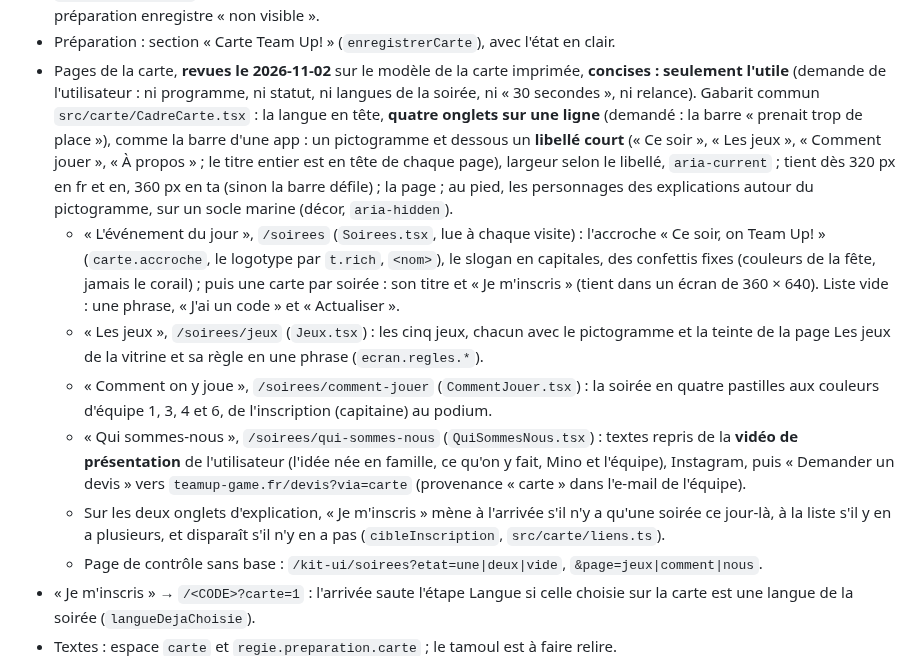
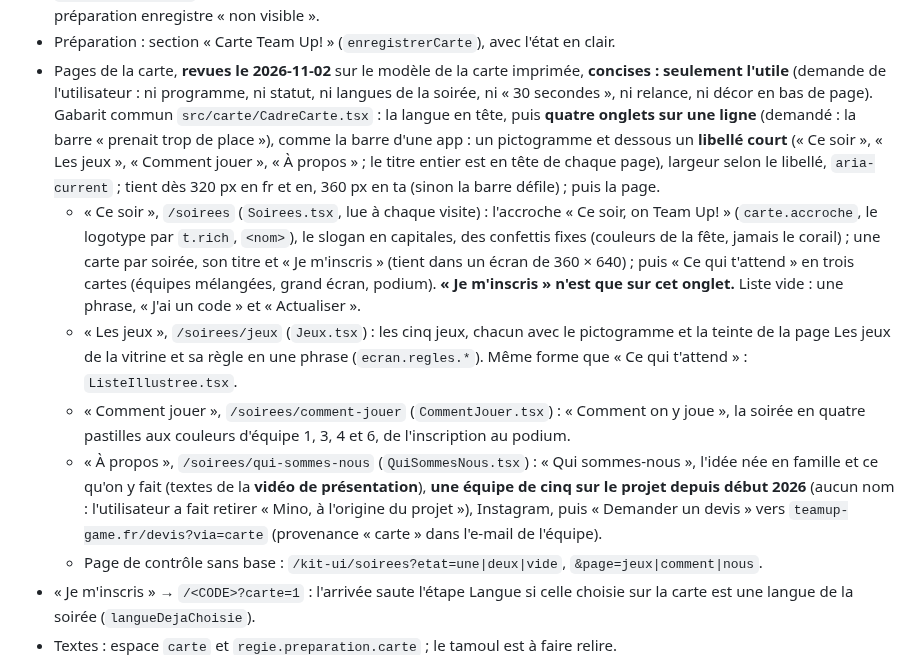
Before and after one commit to darvinho93-boop/TeamUp, a Markdown page: CLAUDE.md, the part around the change. Rendered like a GitHub page.

Commit message:
docs: conventions de la carte Team Up! (inscription, « Ce qui t'attend », à propos)
Co-Authored-By: Claude Opus 5.5 <noreply@anthropic.com>
Claude-Session: https://claude.ai/code/session_014w8ux1VKoV1SgzT71KDZtU

```diff
--- a/CLAUDE.md
+++ b/CLAUDE.md
@@ -1093,29 +1093,28 @@ même** (heure de Paris), jusqu'à la clôture ; un appui mène **directement**
 - Préparation : section « Carte Team Up! » (`enregistrerCarte`), avec l'état en clair.
 - Pages de la carte, **revues le 2026-11-02** sur le modèle de la carte imprimée, **concises :
   seulement l'utile** (demande de l'utilisateur : ni programme, ni statut, ni langues de la
-  soirée, ni « 30 secondes », ni relance). Gabarit commun `src/carte/CadreCarte.tsx` : la langue
-  en tête, **quatre onglets sur une ligne** (demandé : la barre « prenait trop de place »), comme la
-  barre d'une app : un pictogramme et dessous un **libellé court** (« Ce soir », « Les jeux »,
-  « Comment jouer », « À propos » ; le titre entier est en tête de chaque page), largeur selon le
-  libellé, `aria-current` ; tient dès 320 px en fr et en, 360 px en ta (sinon la barre défile) ;
-  la page ; au pied, les personnages des explications autour du pictogramme, sur un socle marine
-  (décor, `aria-hidden`).
-  - « L'événement du jour », `/soirees` (`Soirees.tsx`, lue à chaque visite) : l'accroche « Ce
-    soir, on Team Up! » (`carte.accroche`, le logotype par `t.rich`, `<nom>`), le slogan en
-    capitales, des confettis fixes (couleurs de la fête, jamais le corail) ; puis une carte par
-    soirée : son titre et « Je m'inscris » (tient dans un écran de 360 × 640). Liste vide : une
-    phrase, « J'ai un code » et « Actualiser ».
+  soirée, ni « 30 secondes », ni relance, ni décor en bas de page). Gabarit commun
+  `src/carte/CadreCarte.tsx` : la langue en tête, puis **quatre onglets sur une ligne** (demandé :
+  la barre « prenait trop de place »), comme la barre d'une app : un pictogramme et dessous un
+  **libellé court** (« Ce soir », « Les jeux », « Comment jouer », « À propos » ; le titre entier
+  est en tête de chaque page), largeur selon le libellé, `aria-current` ; tient dès 320 px en fr
+  et en, 360 px en ta (sinon la barre défile) ; puis la page.
+  - « Ce soir », `/soirees` (`Soirees.tsx`, lue à chaque visite) : l'accroche « Ce soir, on Team
+    Up! » (`carte.accroche`, le logotype par `t.rich`, `<nom>`), le slogan en capitales, des
+    confettis fixes (couleurs de la fête, jamais le corail) ; une carte par soirée, son titre et
+    « Je m'inscris » (tient dans un écran de 360 × 640) ; puis « Ce qui t'attend » en trois
+    cartes (équipes mélangées, grand écran, podium). **« Je m'inscris » n'est que sur cet
+    onglet.** Liste vide : une phrase, « J'ai un code » et « Actualiser ».
   - « Les jeux », `/soirees/jeux` (`Jeux.tsx`) : les cinq jeux, chacun avec le pictogramme et la
-    teinte de la page Les jeux de la vitrine et sa règle en une phrase (`ecran.regles.*`).
-  - « Comment on y joue », `/soirees/comment-jouer` (`CommentJouer.tsx`) : la soirée en quatre
-    pastilles aux couleurs d'équipe 1, 3, 4 et 6, de l'inscription (capitaine) au podium.
-  - « Qui sommes-nous », `/soirees/qui-sommes-nous` (`QuiSommesNous.tsx`) : textes repris de la
-    **vidéo de présentation** de l'utilisateur (l'idée née en famille, ce qu'on y fait, Mino et
-    l'équipe), Instagram, puis « Demander un devis » vers `teamup-game.fr/devis?via=carte`
-    (provenance « carte » dans l'e-mail de l'équipe).
-  - Sur les deux onglets d'explication, « Je m'inscris » mène à l'arrivée s'il n'y a qu'une
-    soirée ce jour-là, à la liste s'il y en a plusieurs, et disparaît s'il n'y en a pas
-    (`cibleInscription`, `src/carte/liens.ts`).
+    teinte de la page Les jeux de la vitrine et sa règle en une phrase (`ecran.regles.*`). Même
+    forme que « Ce qui t'attend » : `ListeIllustree.tsx`.
+  - « Comment jouer », `/soirees/comment-jouer` (`CommentJouer.tsx`) : « Comment on y joue », la
+    soirée en quatre pastilles aux couleurs d'équipe 1, 3, 4 et 6, de l'inscription au podium.
+  - « À propos », `/soirees/qui-sommes-nous` (`QuiSommesNous.tsx`) : « Qui sommes-nous », l'idée
+    née en famille et ce qu'on y fait (textes de la **vidéo de présentation**), **une équipe de
+    cinq sur le projet depuis début 2026** (aucun nom : l'utilisateur a fait retirer « Mino, à
+    l'origine du projet »), Instagram, puis « Demander un devis » vers
+    `teamup-game.fr/devis?via=carte` (provenance « carte » dans l'e-mail de l'équipe).
   - Page de contrôle sans base : `/kit-ui/soirees?etat=une|deux|vide`, `&page=jeux|comment|nous`.
 - « Je m'inscris » → `/<CODE>?carte=1` : l'arrivée saute l'étape Langue si celle choisie sur la
   carte est une langue de la soirée (`langueDejaChoisie`).
```
